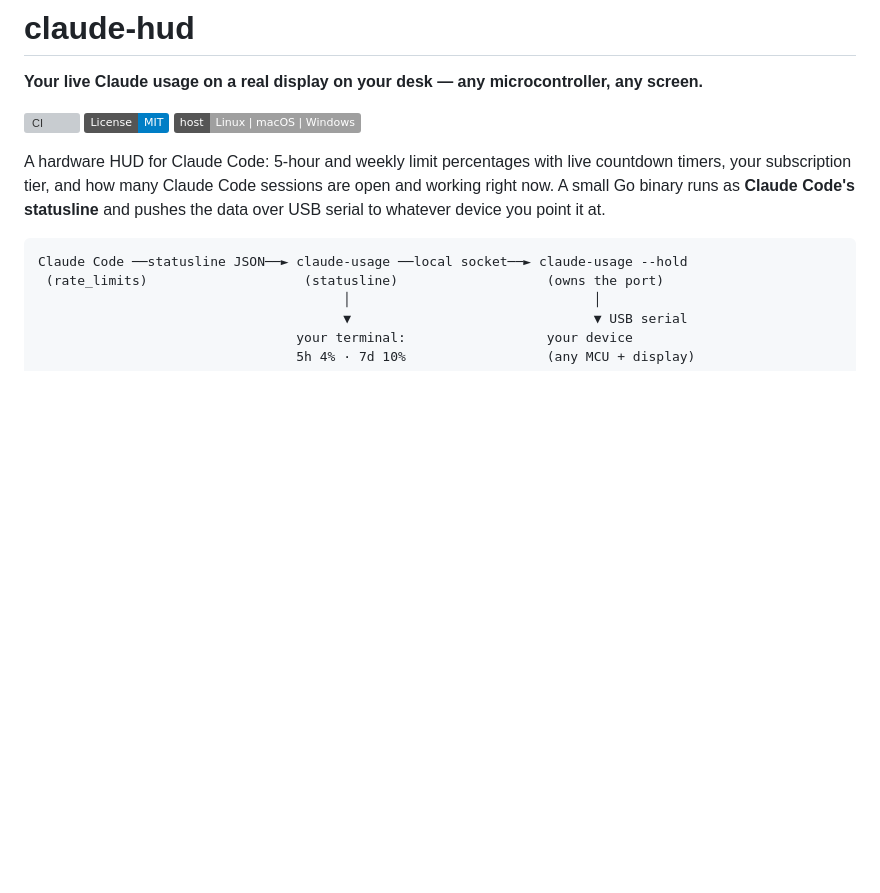
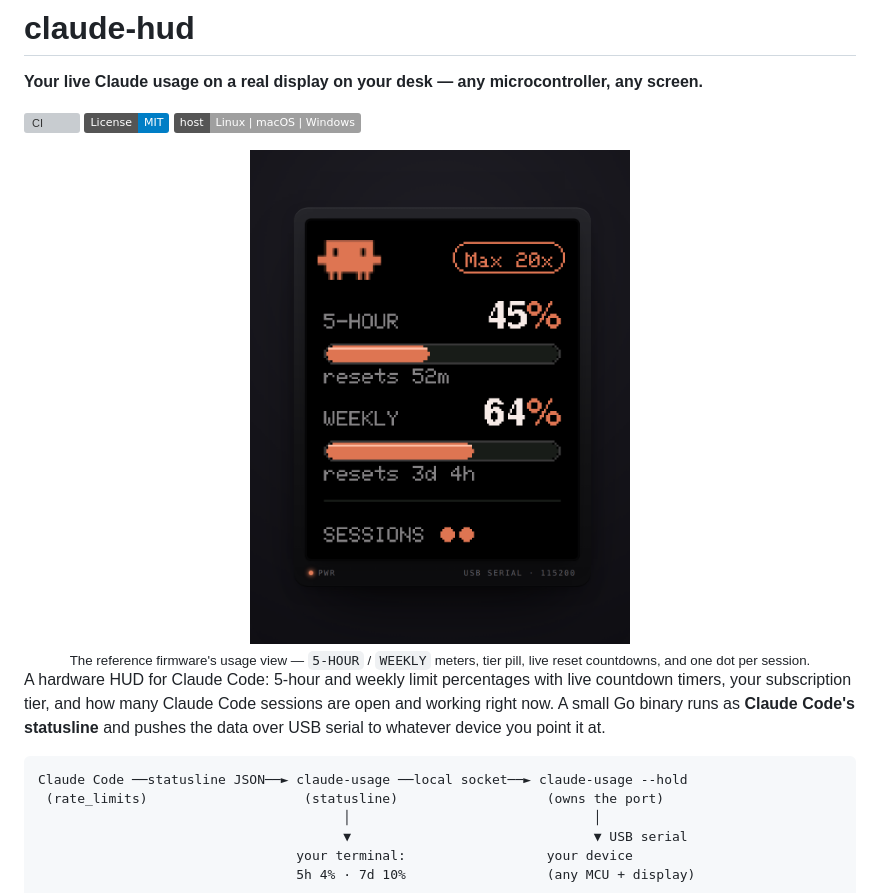
Before and after one commit to danielhadian/claude-hud, a Markdown page: README.md, the part around the change. GitHub-like rendering; pictures changed too: docs/images/panel.png (added); badges without logos; blank space fills up the shorter version; grey boxes are pictures that could not be loaded.

Commit message:
docs: add reference panel preview image to README
Add a hero image under the badges showing the usage view — 5-HOUR and
WEEKLY meters with reset countdowns, the subscription tier pill, and one
dot per open Claude Code session.

```diff
--- a/README.md
+++ b/README.md
@@ -5,6 +5,12 @@
 [![CI](https://github.com/danielhadian/claude-hud/actions/workflows/ci.yml/badge.svg)](https://github.com/danielhadian/claude-hud/actions/workflows/ci.yml)
 [![License: MIT](https://img.shields.io/badge/License-MIT-blue.svg)](LICENSE)
 [![Platforms](https://img.shields.io/badge/host-Linux%20%7C%20macOS%20%7C%20Windows-lightgrey)](#platform-support)
+
+<div align="center">
+  <img src="docs/images/panel.png" alt="The claude-hud reference panel: a coral-on-black usage screen showing 5-hour and weekly limit meters with reset countdowns, a Max 20x tier pill, and one dot per open Claude Code session" width="380">
+  <br>
+  <sub>The reference firmware's usage view — <code>5-HOUR</code> / <code>WEEKLY</code> meters, tier pill, live reset countdowns, and one dot per session.</sub>
+</div>
 
 A hardware HUD for Claude Code: 5-hour and weekly limit percentages with live
 countdown timers, your subscription tier, and how many Claude Code sessions
```
